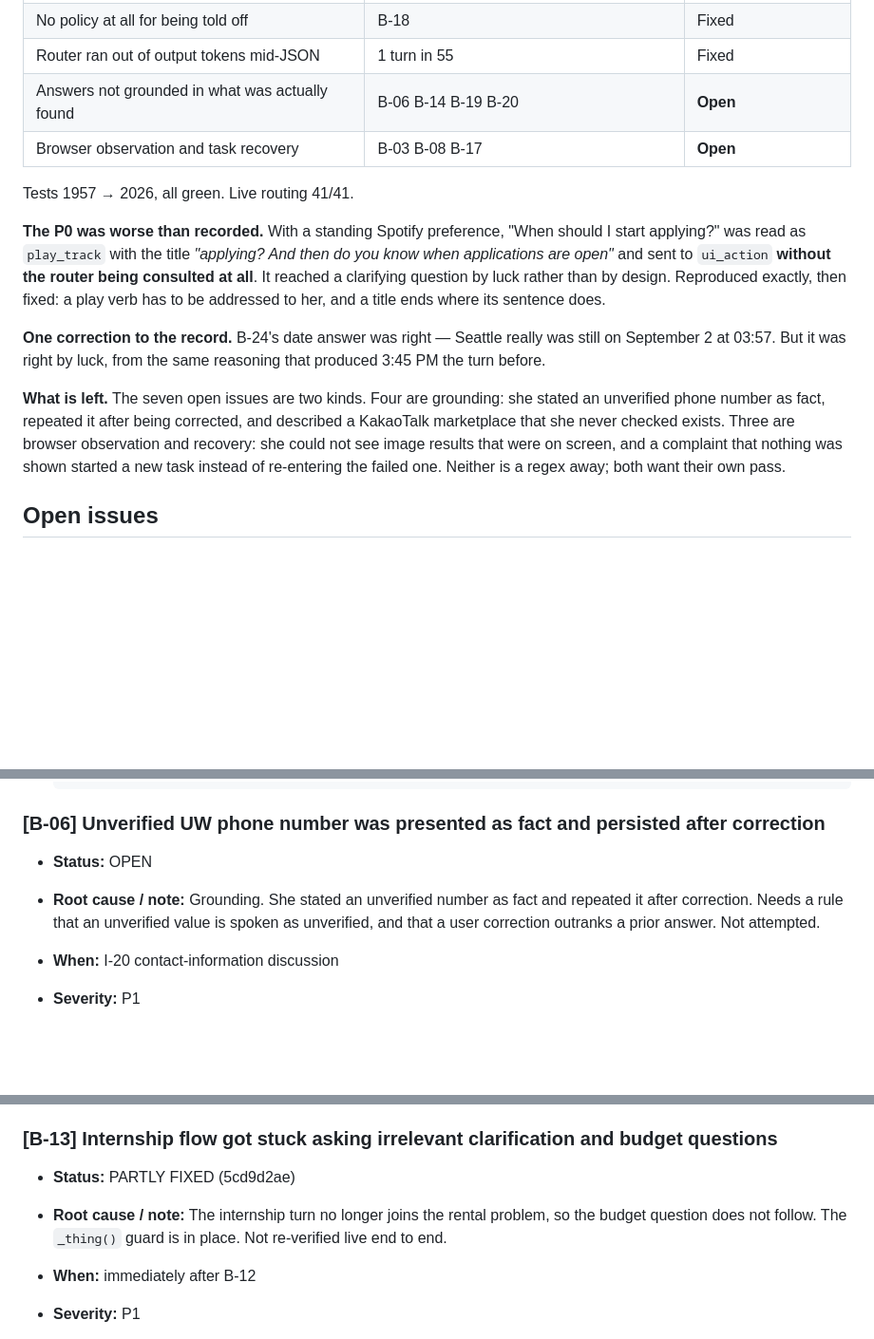
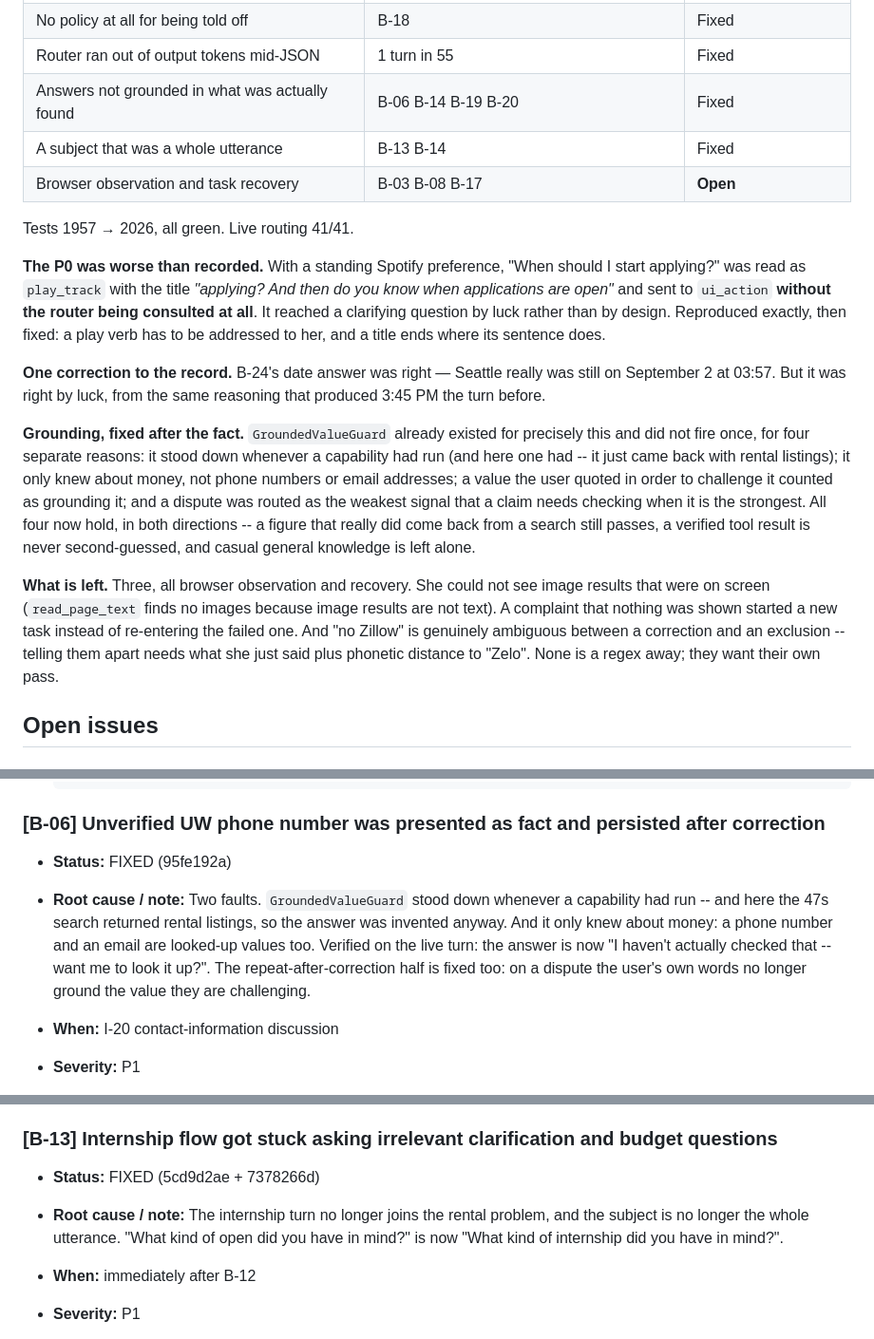
Before and after one commit to padosory5/Local-LLM-elaina-, a Markdown page: bugs.md, 3 parts joined by grey strips. Shown at 95% size. Drawn GitHub-style; blank space fills up the shorter version.

Commit message:
bugs: the grounding group is closed
B-06, B-13, B-14, B-19 and B-20 move to fixed, each with the commit and
the root cause. 22 of 26 now fixed and verified.

Three remain, all browser observation and recovery: image results that
are not text, a complaint that starts a new task instead of re-entering
the failed one, and "no Zillow" being genuinely ambiguous between a
correction and an exclusion.

````diff
--- a/bugs.md
+++ b/bugs.md
@@ -73,7 +73,8 @@ contain a number, a date or a noun.
 | Shutdown asked itself to stop, 1,926 times | B-25 B-26 | Fixed |
 | No policy at all for being told off | B-18 | Fixed |
 | Router ran out of output tokens mid-JSON | 1 turn in 55 | Fixed |
-| Answers not grounded in what was actually found | B-06 B-14 B-19 B-20 | **Open** |
+| Answers not grounded in what was actually found | B-06 B-14 B-19 B-20 | Fixed |
+| A subject that was a whole utterance | B-13 B-14 | Fixed |
 | Browser observation and task recovery | B-03 B-08 B-17 | **Open** |
 
 Tests 1957 → 2026, all green. Live routing 41/41.
@@ -90,13 +91,24 @@ where its sentence does.
 really was still on September 2 at 03:57. But it was right by luck, from
 the same reasoning that produced 3:45 PM the turn before.
 
-**What is left.** The seven open issues are two kinds. Four are grounding:
-she stated an unverified phone number as fact, repeated it after being
-corrected, and described a KakaoTalk marketplace that she never checked
-exists. Three are browser observation and recovery: she could not see
-image results that were on screen, and a complaint that nothing was shown
-started a new task instead of re-entering the failed one. Neither is a
-regex away; both want their own pass.
+**Grounding, fixed after the fact.** `GroundedValueGuard` already existed
+for precisely this and did not fire once, for four separate reasons: it
+stood down whenever a capability had run (and here one had -- it just came
+back with rental listings); it only knew about money, not phone numbers or
+email addresses; a value the user quoted in order to challenge it counted
+as grounding it; and a dispute was routed as the weakest signal that a
+claim needs checking when it is the strongest. All four now hold, in both
+directions -- a figure that really did come back from a search still
+passes, a verified tool result is never second-guessed, and casual general
+knowledge is left alone.
+
+**What is left.** Three, all browser observation and recovery. She could
+not see image results that were on screen (`read_page_text` finds no
+images because image results are not text). A complaint that nothing was
+shown started a new task instead of re-entering the failed one. And "no
+Zillow" is genuinely ambiguous between a correction and an exclusion --
+telling them apart needs what she just said plus phonetic distance to
+"Zelo". None is a regex away; they want their own pass.
 
 ## Open issues
 
@@ -213,8 +225,8 @@ regex away; both want their own pass.
   ```
 
 ### [B-06] Unverified UW phone number was presented as fact and persisted after correction
-- **Status:** OPEN
-- **Root cause / note:** Grounding. She stated an unverified number as fact and repeated it after correction. Needs a rule that an unverified value is spoken as unverified, and that a user correction outranks a prior answer. Not attempted.
+- **Status:** FIXED (95fe192a)
+- **Root cause / note:** Two faults. `GroundedValueGuard` stood down whenever a capability had run -- and here the 47s search returned rental listings, so the answer was invented anyway. And it only knew about money: a phone number and an email are looked-up values too. Verified on the live turn: the answer is now "I haven't actually checked that -- want me to look it up?". The repeat-after-correction half is fixed too: on a dispute the user's own words no longer ground the value they are challenging.
 
 - **When:** I-20 contact-information discussion
 - **Severity:** P1
@@ -375,8 +387,8 @@ regex away; both want their own pass.
 - **Safety note:** no actual machine tool dispatch is visible in this excerpt, so this is currently P1 rather than P0. If Spotify or another app was actually touched, upgrade to P0.
 
 ### [B-13] Internship flow got stuck asking irrelevant clarification and budget questions
-- **Status:** PARTLY FIXED (5cd9d2ae)
-- **Root cause / note:** The internship turn no longer joins the rental problem, so the budget question does not follow. The `_thing()` guard is in place. Not re-verified live end to end.
+- **Status:** FIXED (5cd9d2ae + 7378266d)
+- **Root cause / note:** The internship turn no longer joins the rental problem, and the subject is no longer the whole utterance. "What kind of open did you have in mind?" is now "What kind of internship did you have in mind?".
 
 - **When:** immediately after B-12
 - **Severity:** P1
````
Also changed, not shown: other parts of bugs.md (+7 -7 lines).
